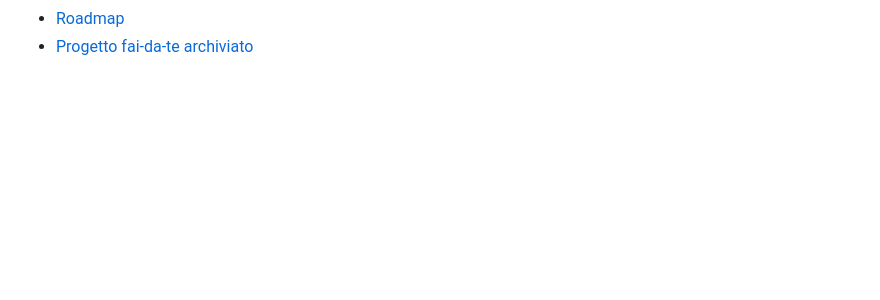
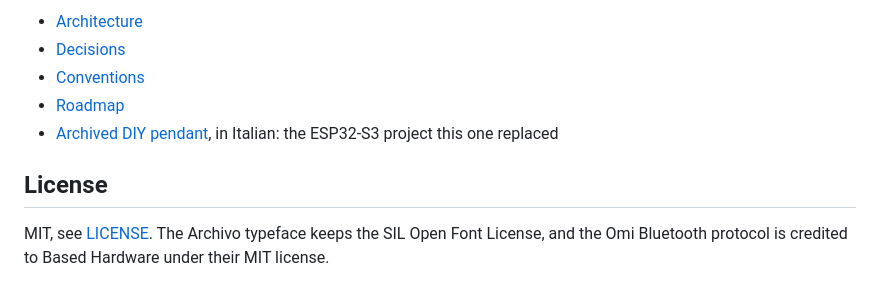
Before and after one commit to essedev/pendant, a Markdown page: README.md, the part around one of its changes. GitHub-like rendering; blank space fills up the shorter version.

```diff
--- a/README.md
+++ b/README.md
@@ -28,2 +65,11 @@ firma, credenziali) è in `CLAUDE.md`.
+- [Architecture](docs/ARCHITECTURE.md)
+- [Decisions](docs/DECISIONS.md)
+- [Conventions](docs/CONVENTIONS.md)
 - [Roadmap](docs/ROADMAP.md)
-- [Progetto fai-da-te archiviato](docs/archive/ARCHITECTURE-diy.md)
+- [Archived DIY pendant](docs/archive/ARCHITECTURE-diy.md), in Italian: the ESP32-S3 project
+  this one replaced
+
+## License
+
+MIT, see [LICENSE](LICENSE). The Archivo typeface keeps the SIL Open Font License, and the
+Omi Bluetooth protocol is credited to Based Hardware under their MIT license.
```
Also changed, not shown: other parts of README.md (+54 -17 lines), README.it.md (added, +75 -0 lines), docs/images/now.png (added), docs/images/outside-the-app.png (added), docs/images/today.png (added).
